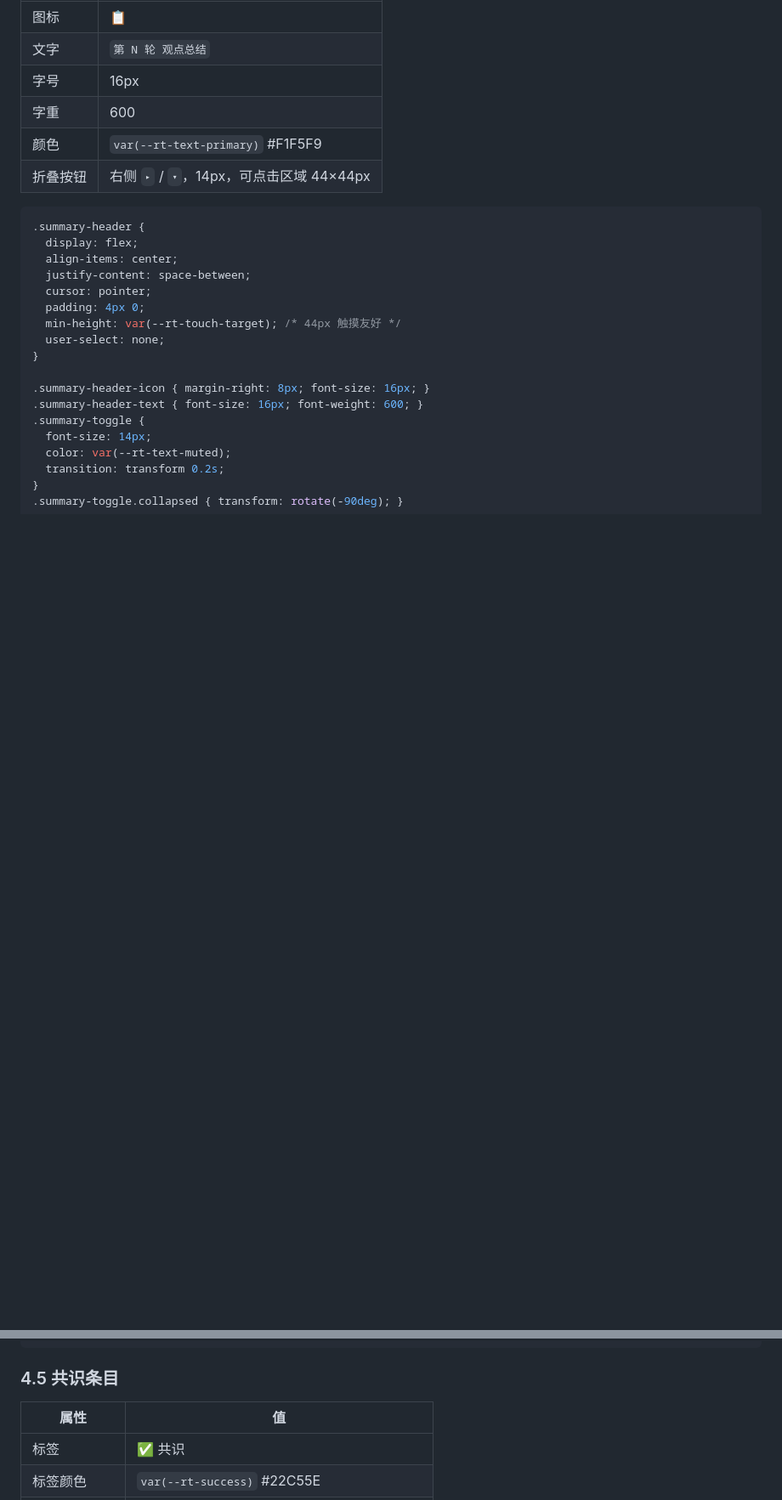
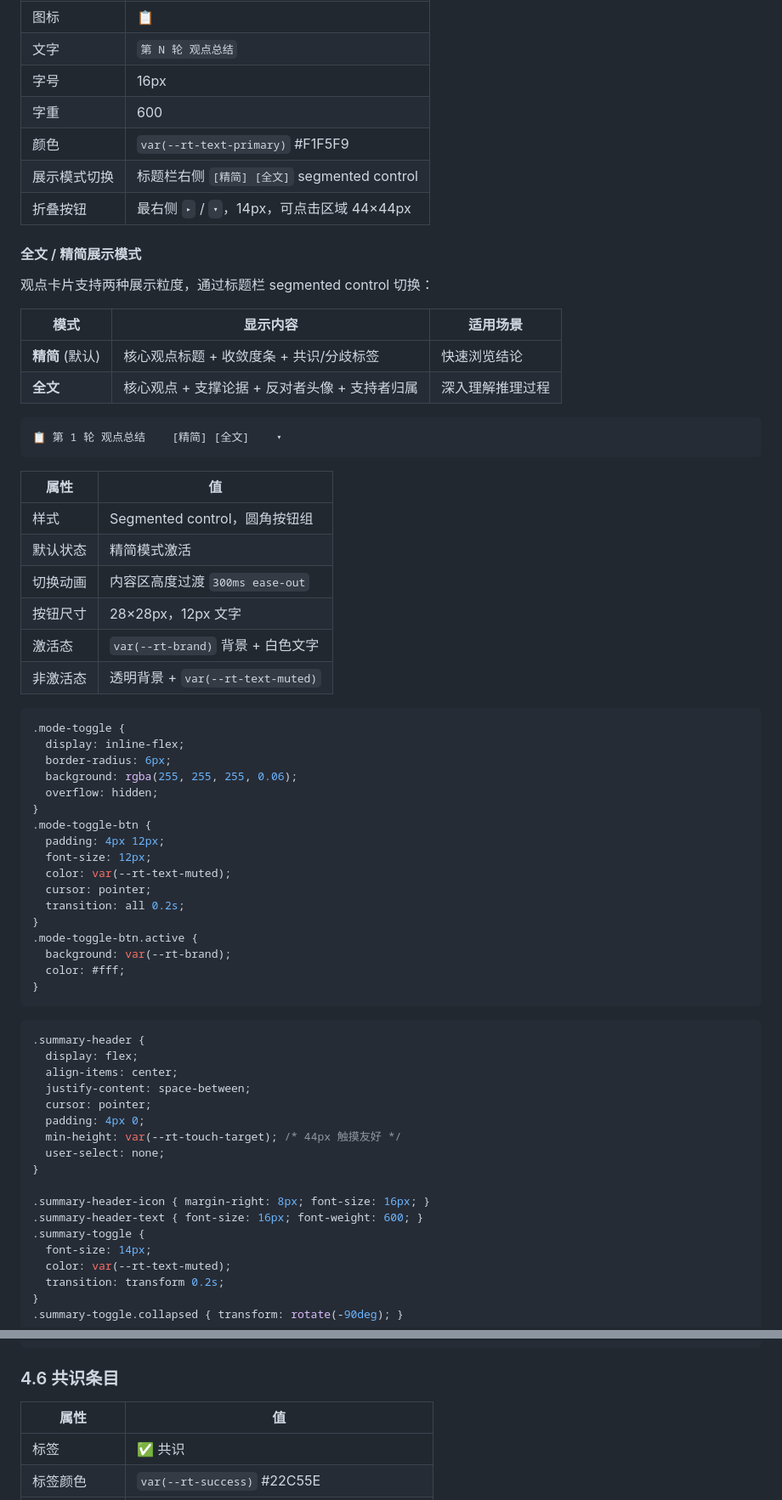
Before and after one commit to MoyuFamily/agent-roundtable, a Markdown page: docs/design/DESIGN-sprint1.md, 2 parts joined by grey strips. Shown at 85% size. GitHub-like rendering; blank space fills up the shorter version.

````diff
--- a/docs/design/DESIGN-sprint1.md
+++ b/docs/design/DESIGN-sprint1.md
@@ -360,7 +416,50 @@ function flushTokens() {
 | 字号 | 16px |
 | 字重 | 600 |
 | 颜色 | `var(--rt-text-primary)` #F1F5F9 |
-| 折叠按钮 | 右侧 `▸` / `▾`，14px，可点击区域 44×44px |
+| 展示模式切换 | 标题栏右侧 `[精简] [全文]` segmented control |
+| 折叠按钮 | 最右侧 `▸` / `▾`，14px，可点击区域 44×44px |
+
+#### 全文 / 精简展示模式
+
+观点卡片支持两种展示粒度，通过标题栏 segmented control 切换：
+
+| 模式 | 显示内容 | 适用场景 |
+|------|----------|----------|
+| **精简** (默认) | 核心观点标题 + 收敛度条 + 共识/分歧标签 | 快速浏览结论 |
+| **全文** | 核心观点 + 支撑论据 + 反对者头像 + 支持者归属 | 深入理解推理过程 |
+
+```
+📋 第 1 轮 观点总结    [精简] [全文]    ▾
+```
+
+| 属性 | 值 |
+|------|----|
+| 样式 | Segmented control，圆角按钮组 |
+| 默认状态 | 精简模式激活 |
+| 切换动画 | 内容区高度过渡 `300ms ease-out` |
+| 按钮尺寸 | 28×28px，12px 文字 |
+| 激活态 | `var(--rt-brand)` 背景 + 白色文字 |
+| 非激活态 | 透明背景 + `var(--rt-text-muted)` |
+
+```css
+.mode-toggle {
+  display: inline-flex;
+  border-radius: 6px;
+  background: rgba(255, 255, 255, 0.06);
+  overflow: hidden;
+}
+.mode-toggle-btn {
+  padding: 4px 12px;
+  font-size: 12px;
+  color: var(--rt-text-muted);
+  cursor: pointer;
+  transition: all 0.2s;
+}
+.mode-toggle-btn.active {
+  background: var(--rt-brand);
+  color: #fff;
+}
+```
 
 ```css
 .summary-header {
@@ -383,7 +482,7 @@ function flushTokens() {
 .summary-toggle.collapsed { transform: rotate(-90deg); }
 ```
 
-### 4.5 共识条目
+### 4.6 共识条目
 
 | 属性 | 值 |
 |------|------|
````
Also changed, not shown: other parts of docs/design/DESIGN-sprint1.md (+125 -10 lines).
